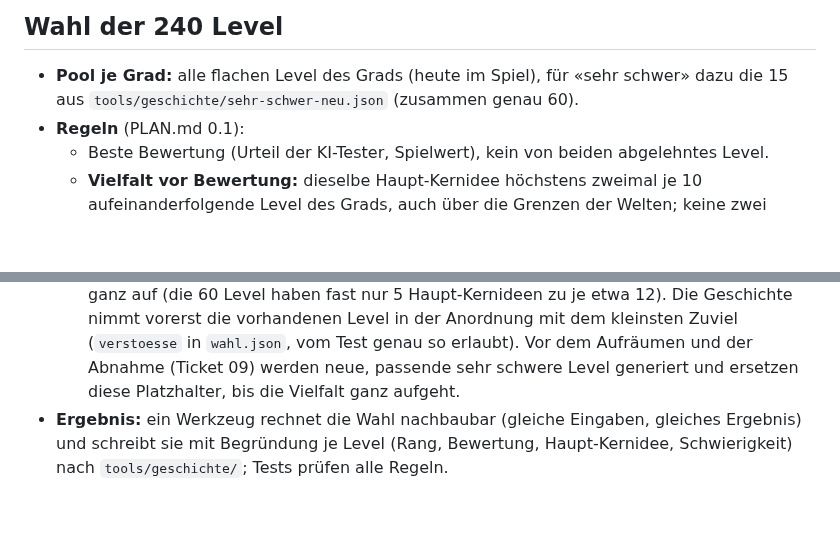
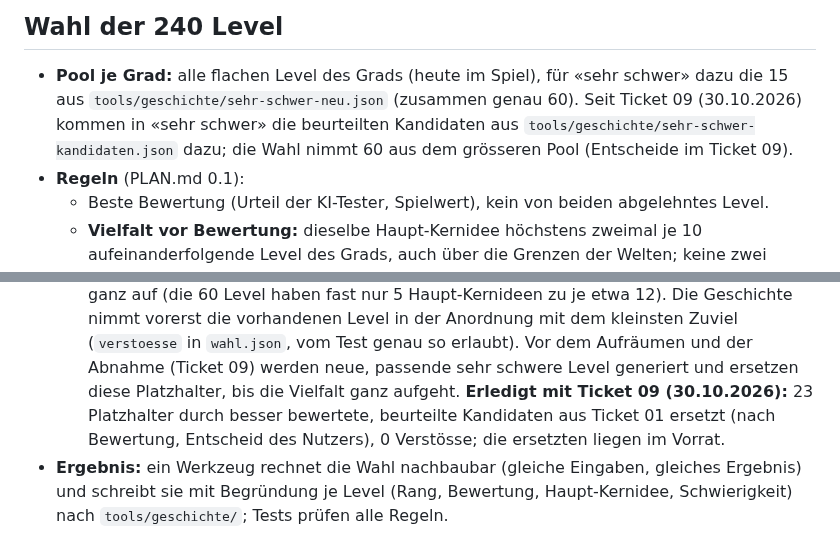
Before and after one commit to BonomoAlessandro/Prisma, a Markdown page: .scratch/noa-geschichte/spec.md, 2 parts joined by grey strips. GitHub-like rendering; blank space fills up the shorter version.

Commit message:
docs(geschichte): Review Ticket 09 – Bericht präzisiert, Spec nachgeführt, Status resolved

```diff
--- a/.scratch/noa-geschichte/spec.md
+++ b/.scratch/noa-geschichte/spec.md
@@ -89,7 +89,9 @@ aus dem Grilling vom 29.10.2026, dazu die Regeln der Wahl in PLAN.md 0.1 vom 28.
 ## Wahl der 240 Level
 
 - **Pool je Grad:** alle flachen Level des Grads (heute im Spiel), für «sehr schwer» dazu die 15 aus
-  `tools/geschichte/sehr-schwer-neu.json` (zusammen genau 60).
+  `tools/geschichte/sehr-schwer-neu.json` (zusammen genau 60). Seit Ticket 09 (30.10.2026) kommen in «sehr schwer»
+  die beurteilten Kandidaten aus `tools/geschichte/sehr-schwer-kandidaten.json` dazu; die Wahl nimmt 60 aus dem
+  grösseren Pool (Entscheide im Ticket 09).
 - **Regeln** (PLAN.md 0.1):
   - Beste Bewertung (Urteil der KI-Tester, Spielwert), kein von beiden abgelehntes Level.
   - **Vielfalt vor Bewertung:** dieselbe Haupt-Kernidee höchstens zweimal je 10 aufeinanderfolgende Level des Grads,
@@ -114,7 +116,9 @@ aus dem Grilling vom 29.10.2026, dazu die Regeln der Wahl in PLAN.md 0.1 vom 28.
     haben fast nur 5 Haupt-Kernideen zu je etwa 12). Die Geschichte nimmt vorerst die vorhandenen Level in der
     Anordnung mit dem kleinsten Zuviel (`verstoesse` in `wahl.json`, vom Test genau so erlaubt). Vor dem Aufräumen und der Abnahme
     (Ticket 09) werden neue, passende sehr schwere Level generiert und ersetzen diese Platzhalter, bis die Vielfalt
-    ganz aufgeht.
+    ganz aufgeht. **Erledigt mit Ticket 09 (30.10.2026):** 23 Platzhalter durch besser bewertete, beurteilte
+    Kandidaten aus Ticket 01 ersetzt (nach Bewertung, Entscheid des Nutzers), 0 Verstösse; die ersetzten liegen im
+    Vorrat.
 - **Ergebnis:** ein Werkzeug rechnet die Wahl nachbaubar (gleiche Eingaben, gleiches Ergebnis) und schreibt sie mit
   Begründung je Level (Rang, Bewertung, Haupt-Kernidee, Schwierigkeit) nach `tools/geschichte/`; Tests prüfen alle
   Regeln.
```
Also changed, not shown: 1 other file.
